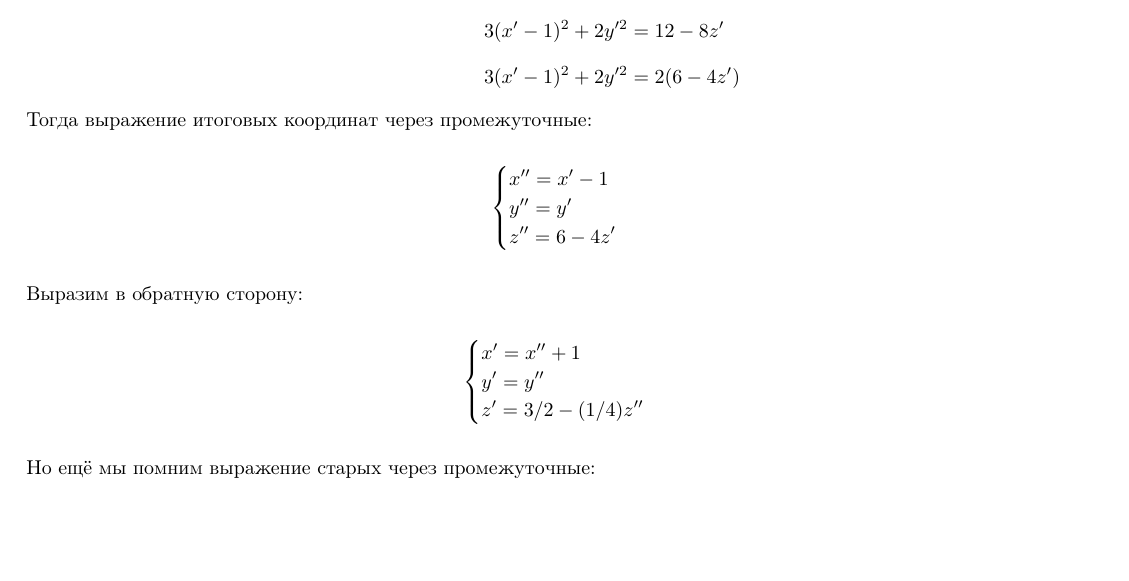
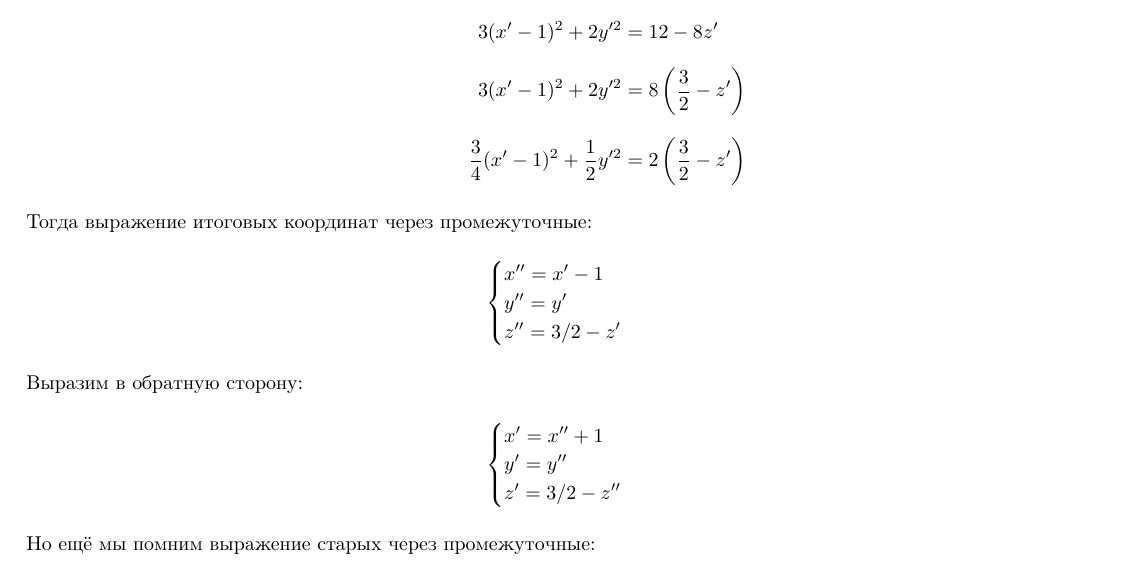
Before and after one commit to grenlayk/linal, a LaTeX document (summer_final/summer_final.tex): part of page 8 of 9, cut so that both start at the same text, the shorter picture padded with empty space. Compiled offline with pdfLaTeX.

Commit message:
Fix typos in 7
Signed-off-by: Sergei Loptev <seloptev@gmail.com>

```diff
--- a/summer_final/summer_final.tex
+++ b/summer_final/summer_final.tex
@@ -798,14 +798,15 @@
         \begin{align*}
           3(x' - 1)^2 + 2y'^2 + 8z' - 12 &= 0 \\
           3(x' - 1)^2 + 2y'^2 &= 12 - 8z' \\
-          3(x' - 1)^2 + 2y'^2 &= 2(6 - 4z')
+          3(x' - 1)^2 + 2y'^2 &= 8\left( \frac{3}{2} - z' \right) \\
+          \frac{3}{4}(x' - 1)^2 + \frac{1}{2}y'^2 &= 2\left( \frac{3}{2} - z' \right)
         \end{align*}
         Тогда выражение итоговых координат через промежуточные:
         \begin{align*}
           \begin{cases}
             x'' = x' - 1 \\
             y'' = y' \\
-            z'' = 6 - 4z'
+            z'' = 3/2 - z'
           \end{cases}
         \end{align*}
         Выразим в обратную сторону:
@@ -813,7 +814,7 @@
           \begin{cases}
             x' = x'' + 1 \\
             y' = y'' \\
-            z' = 3/2 - (1/4)z''
+            z' = 3/2 - z''
           \end{cases}
         \end{align*}
         Но ещё мы помним выражение старых через промежуточные:
```
Also changed, not shown: summer_final/summer_final.tex (2 more changed lines).
